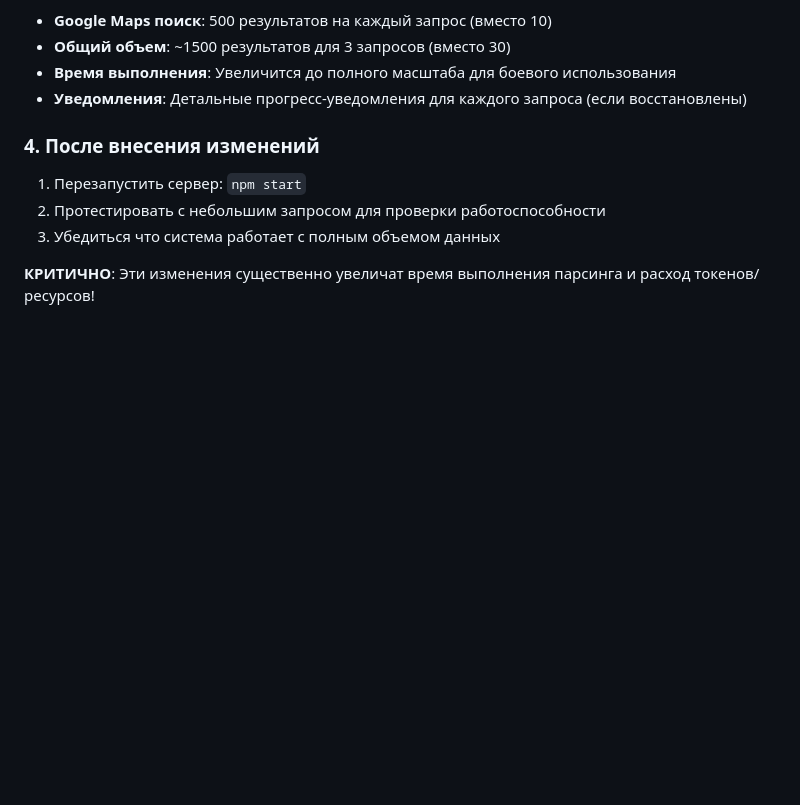
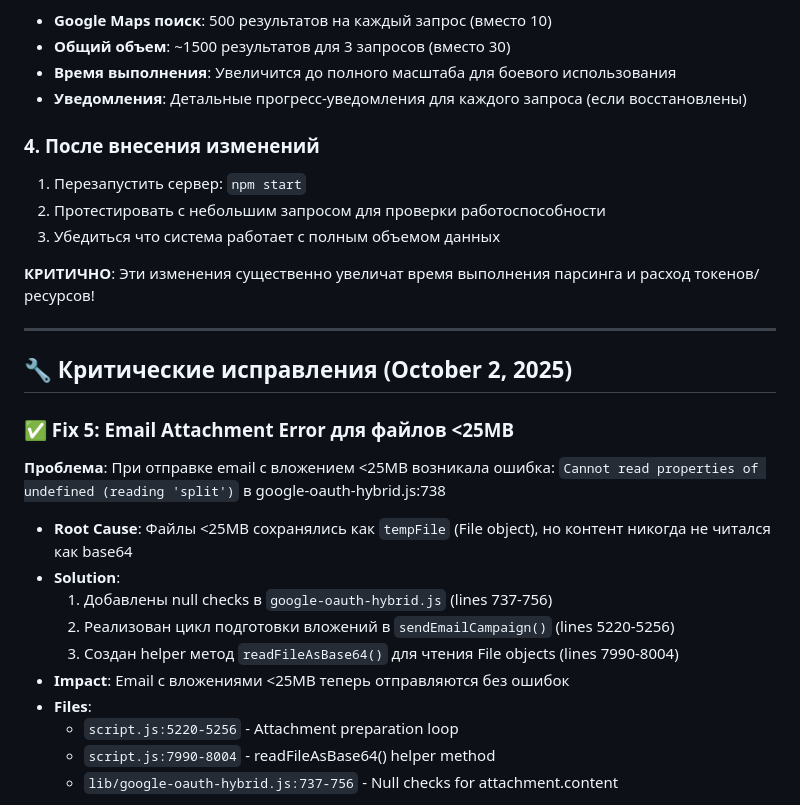
Before and after one commit to gymnastika/parsing_project, a Markdown page: CLAUDE.md, the part around one of its changes. Drawn GitHub-style; blank space fills up the shorter version.

Commit message:
Auto-commit: обновление от Claude

```diff
--- a/CLAUDE.md
+++ b/CLAUDE.md
@@ -1356,3 +1356,21 @@ this.updateProgress('apify-search', 2, 5,
 3. Убедиться что система работает с полным объемом данных
 
 **КРИТИЧНО**: Эти изменения существенно увеличат время выполнения парсинга и расход токенов/ресурсов!
+
+---
+
+## 🔧 Критические исправления (October 2, 2025)
+
+### ✅ Fix 5: Email Attachment Error для файлов <25MB
+**Проблема**: При отправке email с вложением <25MB возникала ошибка: `Cannot read properties of undefined (reading 'split')` в google-oauth-hybrid.js:738
+- **Root Cause**: Файлы <25MB сохранялись как `tempFile` (File object), но контент никогда не читался как base64
+- **Solution**:
+  1. Добавлены null checks в `google-oauth-hybrid.js` (lines 737-756)
+  2. Реализован цикл подготовки вложений в `sendEmailCampaign()` (lines 5220-5256)
+  3. Создан helper метод `readFileAsBase64()` для чтения File objects (lines 7990-8004)
+- **Impact**: Email с вложениями <25MB теперь отправляются без ошибок
+- **Files**:
+  - `script.js:5220-5256` - Attachment preparation loop
+  - `script.js:7990-8004` - readFileAsBase64() helper method
+  - `lib/google-oauth-hybrid.js:737-756` - Null checks for attachment.content
+
```
Also changed, not shown: other parts of CLAUDE.md (+24 -0 lines).
